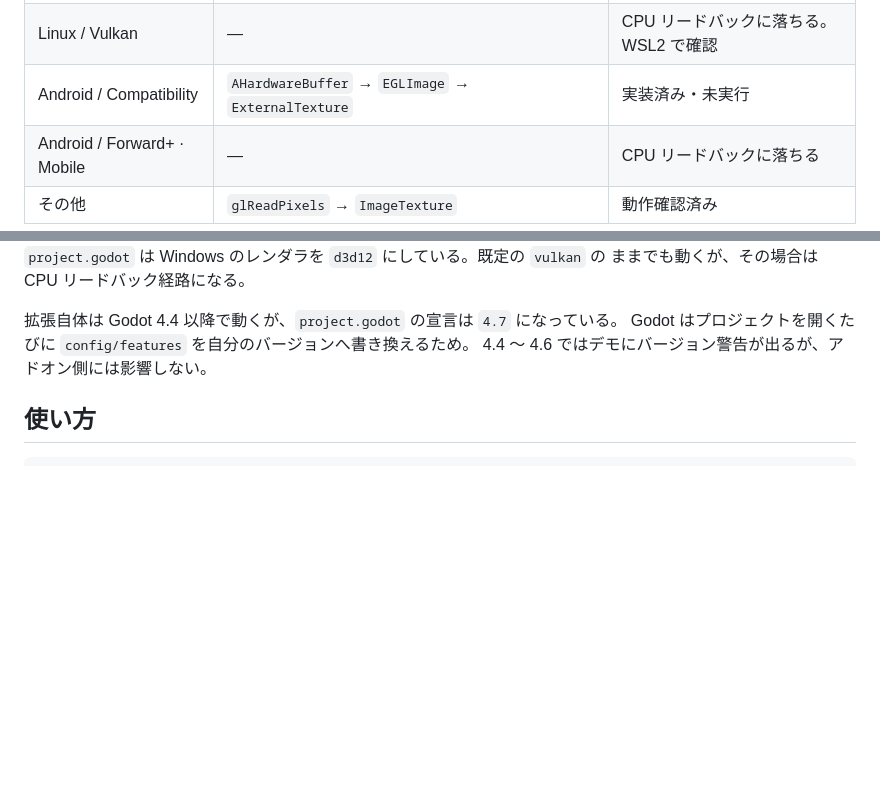
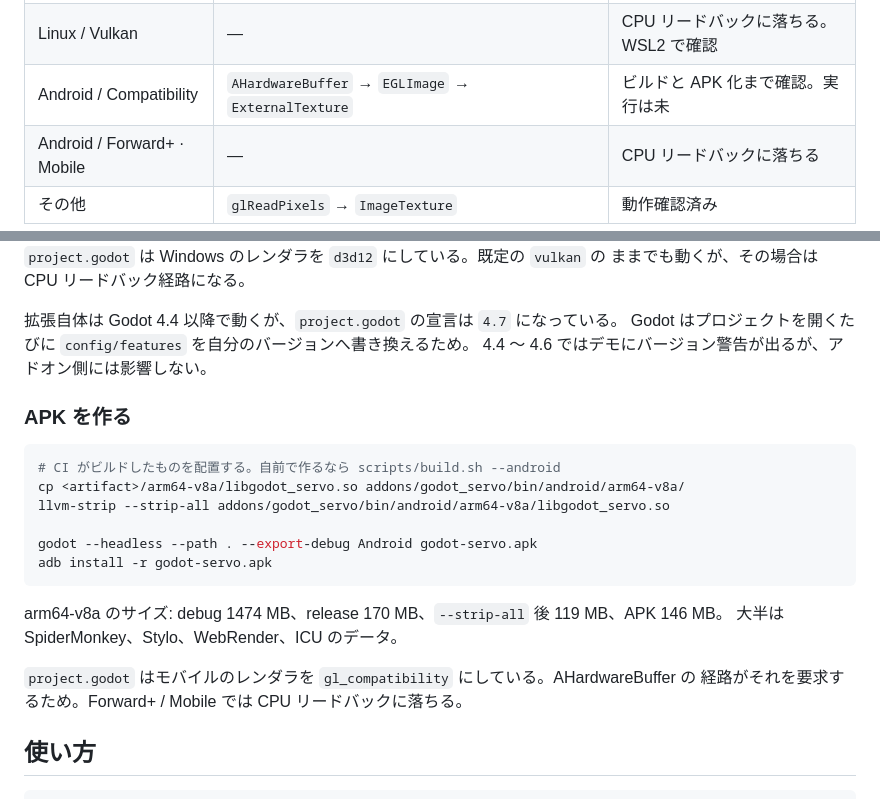
Before and after one commit to shiena/godot-servo, a Markdown page: README_ja.md, 2 parts joined by grey strips. Rendered like a GitHub page; blank space fills up the shorter version.

Commit message:
Document the Android APK build
Records the sizes measured on arm64-v8a and the gl_compatibility
requirement, and adds the ETC2/ASTC import the Android export refuses to
run without.

````diff
--- a/README_ja.md
+++ b/README_ja.md
@@ -33,7 +33,7 @@ Windows / D3D12 で動作を確認済み。
 | macOS / Metal | IOSurface → `MTLTexture` | 実装済み・未実行 |
 | Windows / Vulkan (既定) | — | CPU リードバックに落ちる |
 | Linux / Vulkan | — | CPU リードバックに落ちる。WSL2 で確認 |
-| Android / Compatibility | `AHardwareBuffer` → `EGLImage` → `ExternalTexture` | 実装済み・未実行 |
+| Android / Compatibility | `AHardwareBuffer` → `EGLImage` → `ExternalTexture` | ビルドと APK 化まで確認。実行は未 |
 | Android / Forward+ · Mobile | — | CPU リードバックに落ちる |
 | その他 | `glReadPixels` → `ImageTexture` | 動作確認済み |
 
@@ -109,6 +109,23 @@ scripts/build.ps1 -Test                # 入力とシグナルのセルフチェ
 拡張自体は Godot 4.4 以降で動くが、`project.godot` の宣言は `4.7` になっている。
 Godot はプロジェクトを開くたびに `config/features` を自分のバージョンへ書き換えるため。
 4.4 〜 4.6 ではデモにバージョン警告が出るが、アドオン側には影響しない。
+
+### APK を作る
+
+```sh
+# CI がビルドしたものを配置する。自前で作るなら scripts/build.sh --android
+cp <artifact>/arm64-v8a/libgodot_servo.so addons/godot_servo/bin/android/arm64-v8a/
+llvm-strip --strip-all addons/godot_servo/bin/android/arm64-v8a/libgodot_servo.so
+
+godot --headless --path . --export-debug Android godot-servo.apk
+adb install -r godot-servo.apk
+```
+
+arm64-v8a のサイズ: debug 1474 MB、release 170 MB、`--strip-all` 後 119 MB、APK 146 MB。
+大半は SpiderMonkey、Stylo、WebRender、ICU のデータ。
+
+`project.godot` はモバイルのレンダラを `gl_compatibility` にしている。AHardwareBuffer の
+経路がそれを要求するため。Forward+ / Mobile では CPU リードバックに落ちる。
 
 ## 使い方
 
````
Also changed, not shown: README.md (+18 -1 lines).
